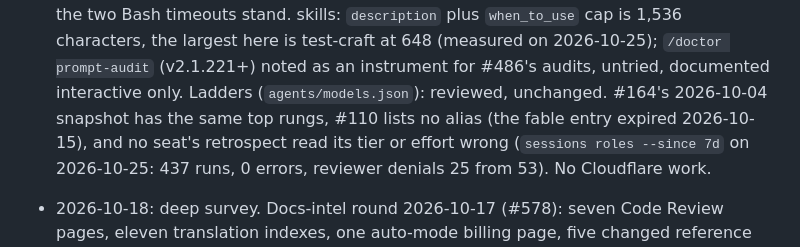
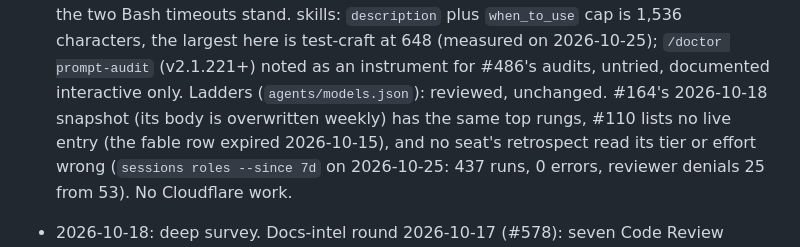
Before and after one commit to bugabinga/mothergod, a Markdown page: agents/SOURCES.md, the part around the change. GitHub-like rendering.

Commit message:
sources: the ladder review cites the 2026-10-18 snapshot it read
Co-Authored-By: Claude Sonnet 5.5 <noreply@anthropic.com>

```diff
--- a/agents/SOURCES.md
+++ b/agents/SOURCES.md
@@ -170,8 +170,8 @@ Newest first. One line each: date, source, what was adopted or rejected, why.
   2026-10-25); `/doctor prompt-audit` (v2.1.221+) noted as an
   instrument for #486's audits, untried, documented interactive only.
   Ladders (`agents/models.json`): reviewed, unchanged. #164's
-  2026-10-04 snapshot has the same top rungs, #110 lists no alias (the
-  fable entry expired 2026-10-15), and no seat's retrospect read its
+  2026-10-18 snapshot (its body is overwritten weekly) has the same top
+  rungs, #110 lists no live entry (the fable row expired 2026-10-15), and no seat's retrospect read its
   tier or effort wrong (`sessions roles --since 7d` on 2026-10-25: 437
   runs, 0 errors, reviewer denials 25 from 53). No Cloudflare work.
 - 2026-10-18: deep survey. Docs-intel round 2026-10-17 (#578): seven
```
